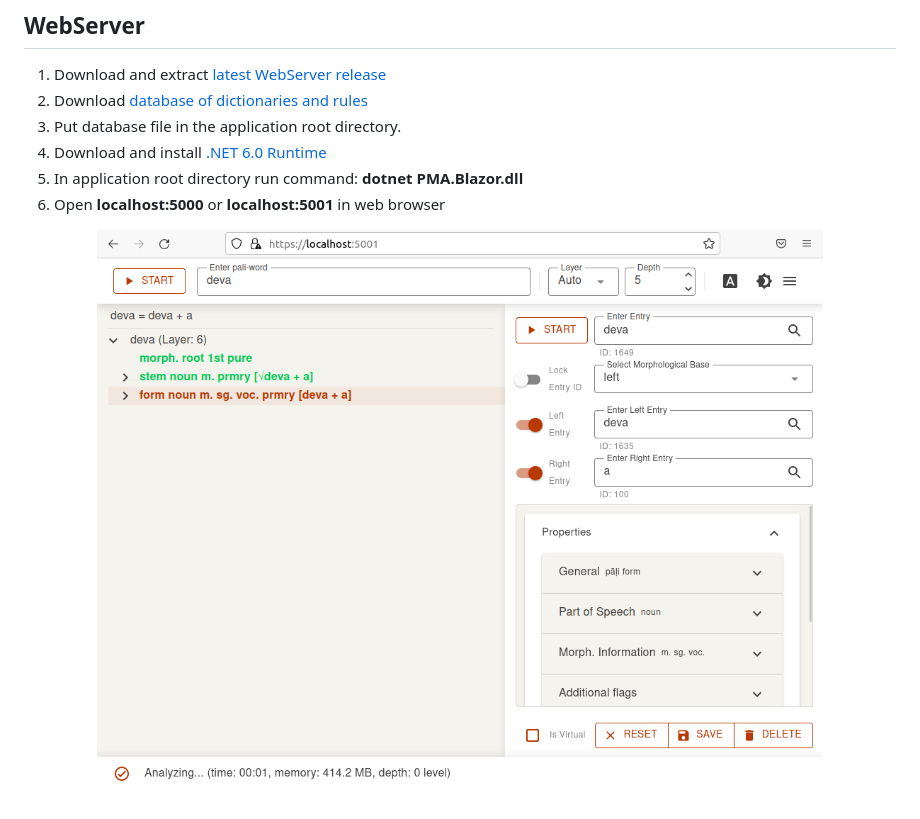
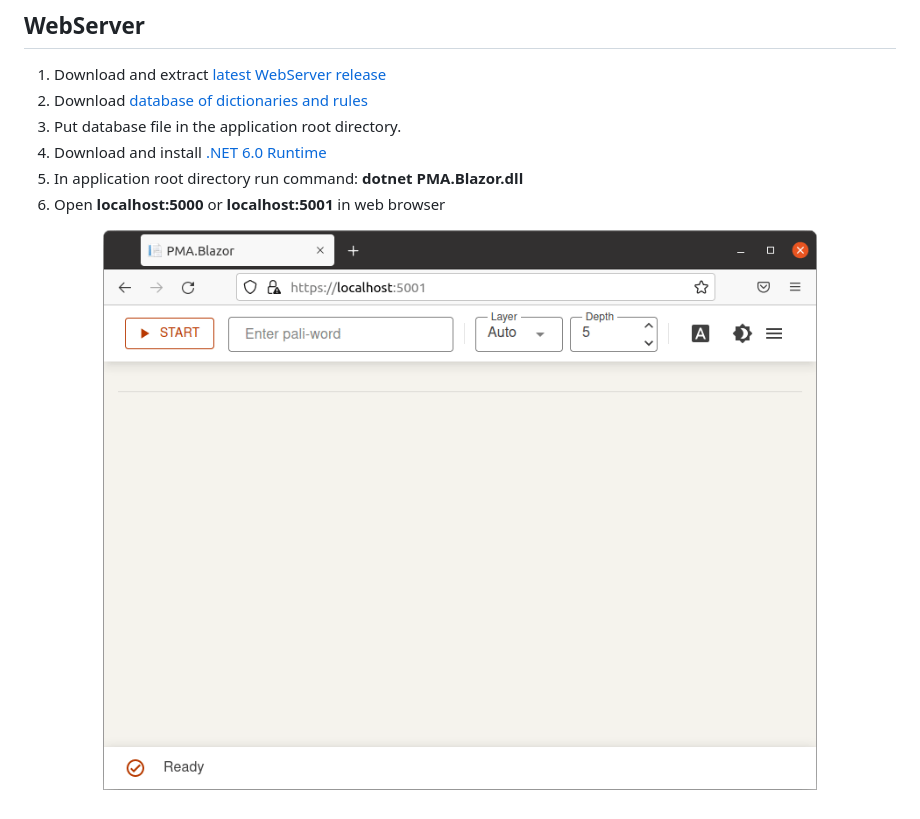
Before and after one commit to ap185327/PMA, a Markdown page: README.md, the part around the change. Drawn GitHub-style; pictures changed too: content/blazor_screen01.png (deleted), content/webserver_demo.gif (added).

```diff
--- a/README.md
+++ b/README.md
@@ -39,5 +39,5 @@ There are two types of applications: WinForms and WebServer. For Windows, you ca
 6. Open <b>localhost:5000</b> or <b>localhost:5001</b> in web browser
 
 <p align="center">
-  <img src="content/blazor_screen01.png?raw=true">
+  <img src="content/webserver_demo.gif?raw=true">
 </p>
```
